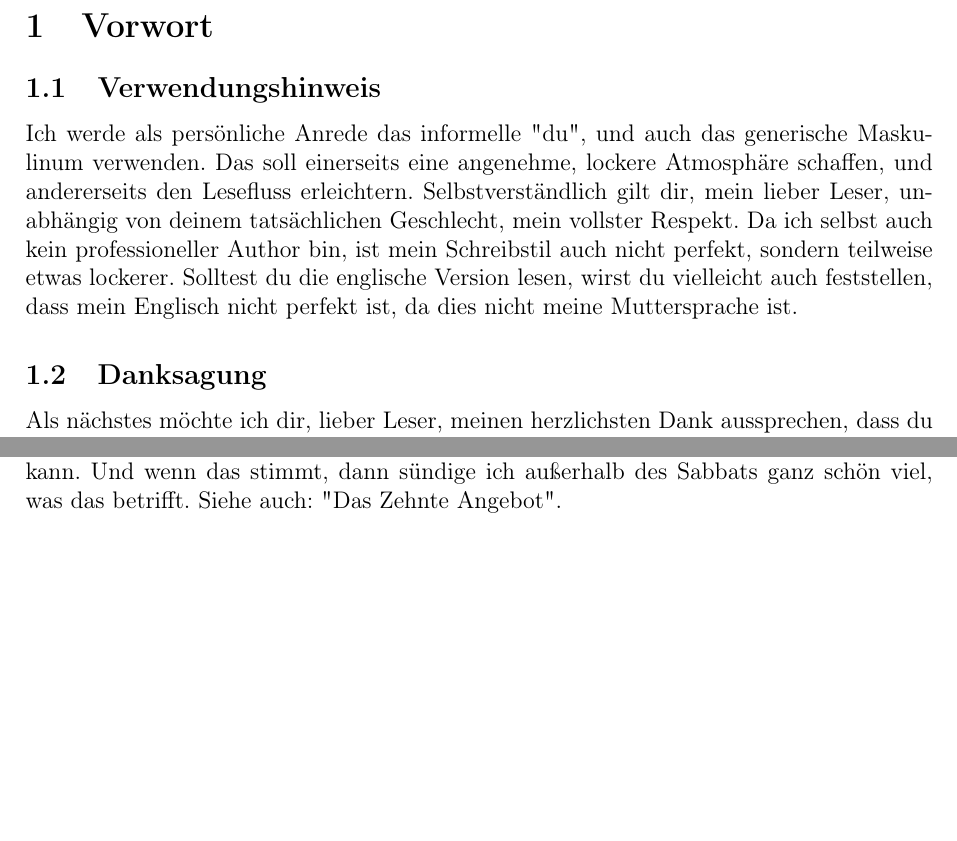
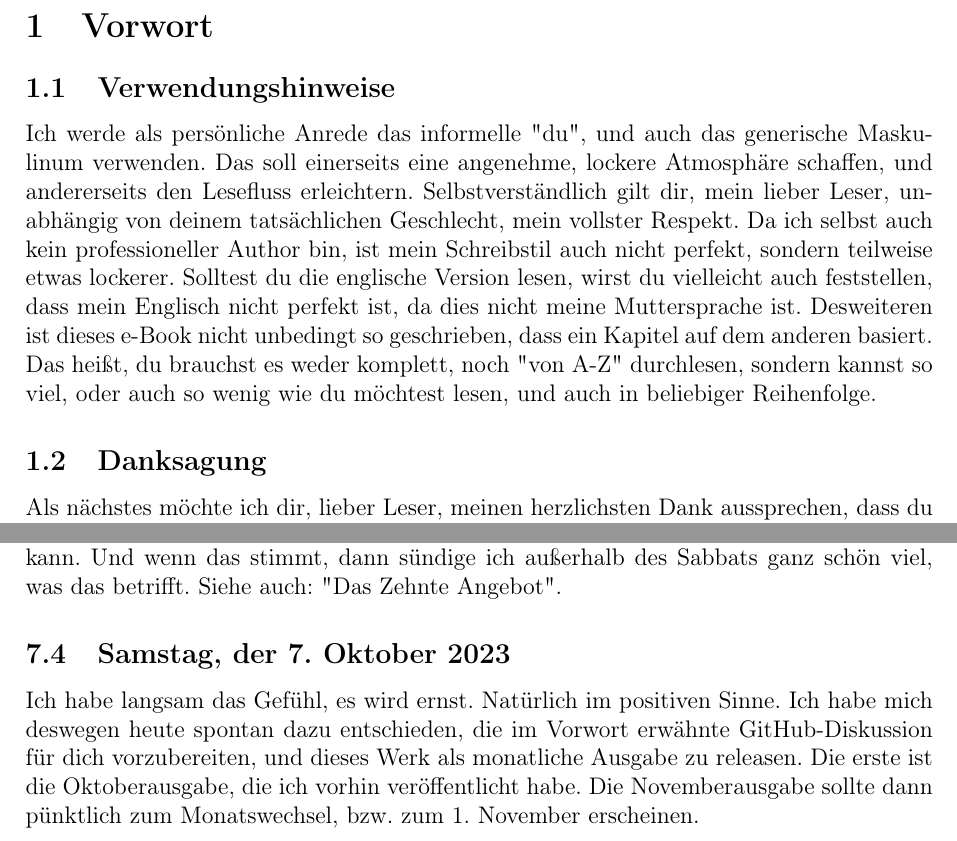
Before and after one commit to DerRobert-28/Der-Freie-Christ, a LaTeX document (src/Der Freie Christ.tex): two parts of pages 4 and 18 of 19, joined at a grey line, cut so that both start at the same text, the shorter picture padded with empty space. Compiled offline with pdfLaTeX.

Commit message:
weitere hinweise hinzugefuegt

```diff
--- a/src/Der Freie Christ.tex
+++ b/src/Der Freie Christ.tex
@@ -83,7 +83,7 @@
 	\newpage
 	\section{Vorwort}
 
-	\subsection{Verwendungshinweis}
+	\subsection{Verwendungshinweise}
 		Ich werde als pers\"onliche Anrede das informelle \q{du},
 		und auch das generische Maskulinum verwenden.
 		Das soll einerseits eine angenehme,
@@ -100,6 +100,14 @@
 		wirst du vielleicht auch feststellen,
 		dass mein Englisch nicht perfekt ist,
 		da dies nicht meine Muttersprache ist.
+		Desweiteren ist dieses e"~Book nicht unbedingt so geschrieben,
+		dass ein Kapitel auf dem anderen basiert.
+		Das hei{\ss}t,
+		du brauchst es weder komplett,
+		noch \q{von A-Z} durchlesen,
+		sondern kannst so viel,
+		oder auch so wenig wie du m\"ochtest lesen,
+		und auch in beliebiger Reihenfolge.
 
 	\subsection{Danksagung}
 		Als n\"achstes m\"ochte ich dir,
@@ -1155,6 +1163,18 @@
 		was das betrifft.
 		Siehe auch: \q{\hyperref[DasZehnteAngebot]{Das Zehnte Angebot}}.
 
+	\subsection{Samstag, der 7. Oktober 2023}
+		Ich habe langsam das Gef\"uhl,
+		es wird ernst.
+		Nat\"urlich im positiven Sinne.
+		Ich habe mich deswegen heute spontan dazu entschieden,
+		die im Vorwort erw\"ahnte GitHub-Diskussion f\"ur dich vorzubereiten,
+		und dieses Werk als monatliche Ausgabe zu releasen.
+		Die erste ist die Oktoberausgabe,
+		die ich vorhin ver\"offentlicht habe.
+		Die Novemberausgabe sollte dann p\"unktlich zum Monatswechsel,
+		bzw. zum 1. November erscheinen.
+
 	\newpage
 	\section{Friede sei mit dir!}
 	\begin{figure}[h]
```
Also changed, not shown: src/The Free Christian.tex (+21 -0 lines), src/Der Freie Christ.pdf, src/The Free Christian.pdf, 10 other files.
